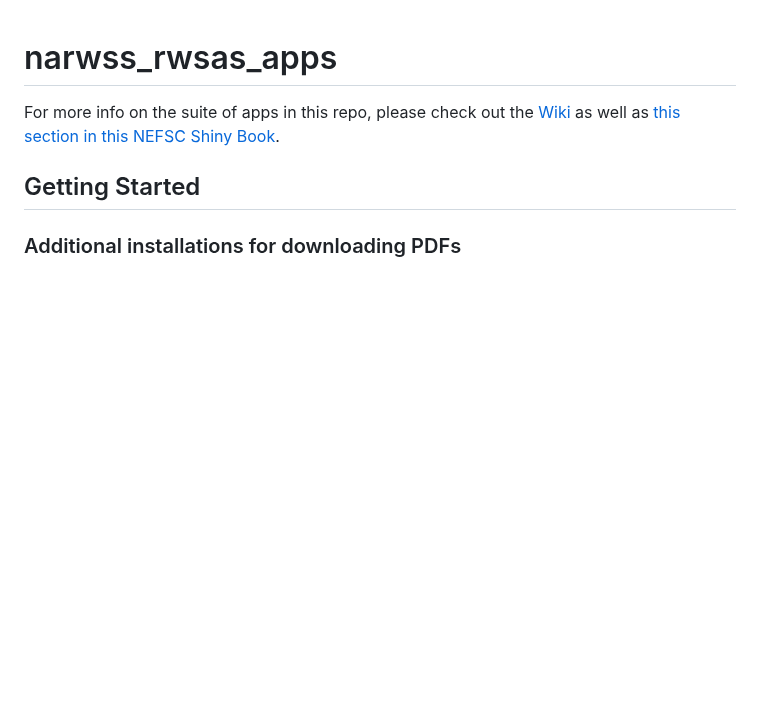
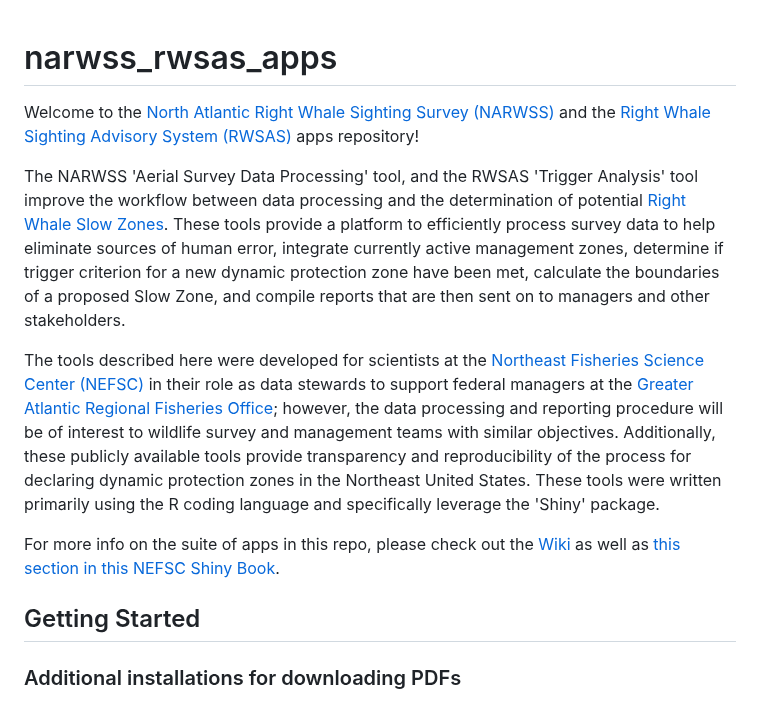
Before and after one commit to NEFSC/READ-PSB-LWT-narwss_rwsas_apps, a Markdown page: README.md, the part around the change. Drawn GitHub-style; blank space fills up the shorter version.

Commit message:
Update README.md
intro

```diff
--- a/README.md
+++ b/README.md
@@ -1,4 +1,10 @@
 # narwss_rwsas_apps
+
+Welcome to the [North Atlantic Right Whale Sighting Survey (NARWSS)](https://www.fisheries.noaa.gov/new-england-mid-atlantic/marine-mammal-protection/whale-and-dolphin-research-northeast#north-atlantic-right-whale-sighting-surveys) and the [Right Whale Sighting Advisory System (RWSAS)](https://www.fisheries.noaa.gov/new-england-mid-atlantic/marine-mammal-protection/whale-and-dolphin-research-northeast#right-whale-sighting-advisory-system) apps repository!
+
+The NARWSS 'Aerial Survey Data Processing' tool, and the RWSAS 'Trigger Analysis' tool improve the workflow between data processing and the determination of potential [Right Whale Slow Zones](https://www.fisheries.noaa.gov/national/endangered-species-conservation/reducing-vessel-strikes-north-atlantic-right-whales). These tools provide a platform to efficiently process survey data to help eliminate sources of human error, integrate currently active management zones, determine if trigger criterion for a new dynamic protection zone have been met, calculate the boundaries of a proposed Slow Zone, and compile reports that are then sent on to managers and other stakeholders.
+
+The tools described here were developed for scientists at the [Northeast Fisheries Science Center (NEFSC)](https://www.fisheries.noaa.gov/about/northeast-fisheries-science-center) in their role as data stewards to support federal managers at the [Greater Atlantic Regional Fisheries Office](https://www.fisheries.noaa.gov/about/greater-atlantic-regional-fisheries-office); however, the data processing and reporting procedure will be of interest to wildlife survey and management teams with similar objectives. Additionally, these publicly available tools provide transparency and reproducibility of the process for declaring dynamic protection zones in the Northeast United States. These tools were written primarily using the R coding language and specifically leverage the 'Shiny' package.
 
 For more info on the suite of apps in this repo, please check out the [Wiki](https://github.com/NEFSC/READ-PSB-LWT-narwss_rwsas_apps/wiki) as well as [this section in this NEFSC Shiny Book](https://nefsc.github.io/NEFSC-shiny-book/shiny-apps.html#northeast-right-whale-shiny-apps).
 
```
